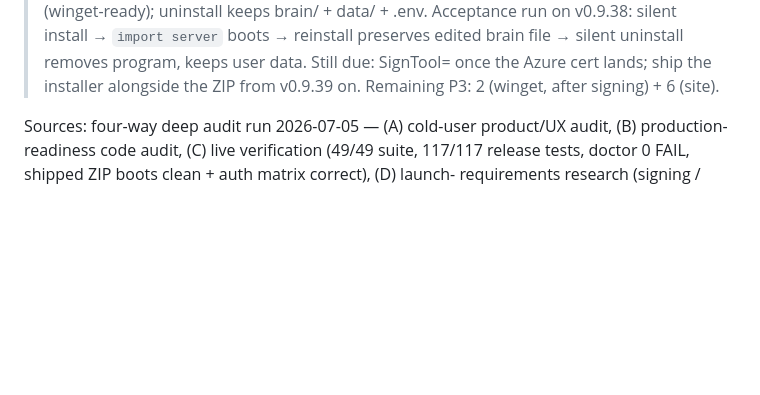
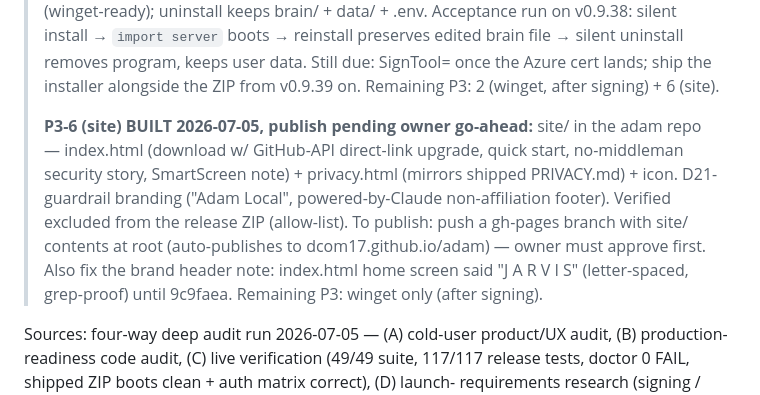
Before and after one commit to DCom17/adam, a Markdown page: docs/ROADMAP.md, the part around the change. Drawn GitHub-style; blank space fills up the shorter version.

Commit message:
ROADMAP: P3-6 site built, publish awaits owner go-ahead
Co-Authored-By: Claude Fable 5 <noreply@anthropic.com>
Claude-Session: https://claude.ai/code/session_01DoWMSFHjub6RdMMc4nJRiM

```diff
--- a/docs/ROADMAP.md
+++ b/docs/ROADMAP.md
@@ -34,6 +34,17 @@
 > uninstall removes program, keeps user data. Still due: SignTool= once the
 > Azure cert lands; ship the installer alongside the ZIP from v0.9.39 on.
 > Remaining P3: 2 (winget, after signing) + 6 (site).
+>
+> **P3-6 (site) BUILT 2026-07-05, publish pending owner go-ahead:** site/
+> in the adam repo — index.html (download w/ GitHub-API direct-link
+> upgrade, quick start, no-middleman security story, SmartScreen note) +
+> privacy.html (mirrors shipped PRIVACY.md) + icon. D21-guardrail branding
+> ("Adam Local", powered-by-Claude non-affiliation footer). Verified
+> excluded from the release ZIP (allow-list). To publish: push a gh-pages
+> branch with site/ contents at root (auto-publishes to
+> dcom17.github.io/adam) — owner must approve first. Also fix the brand
+> header note: index.html home screen said "J A R V I S" (letter-spaced,
+> grep-proof) until 9c9faea. Remaining P3: winget only (after signing).
 
 Sources: four-way deep audit run 2026-07-05 — (A) cold-user product/UX audit, (B)
 production-readiness code audit, (C) live verification (49/49 suite, 117/117 release
```
